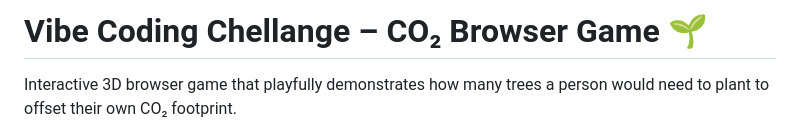
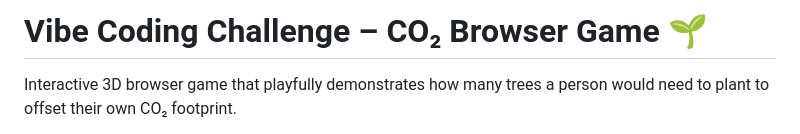
Before and after one commit to mirkoappel/Vibe-Coding-Callenge-CO2-Browser-Game, a Markdown page: README.md, the part around the change. Rendered like a GitHub page.

```diff
--- a/README.md
+++ b/README.md
@@ -1,4 +1,4 @@
-# Vibe Coding Chellange – CO₂ Browser Game 🌱
+# Vibe Coding Challenge – CO₂ Browser Game 🌱
 
 Interactive 3D browser game that playfully demonstrates how many trees a person would need to plant to offset their own CO₂ footprint.
 
```
